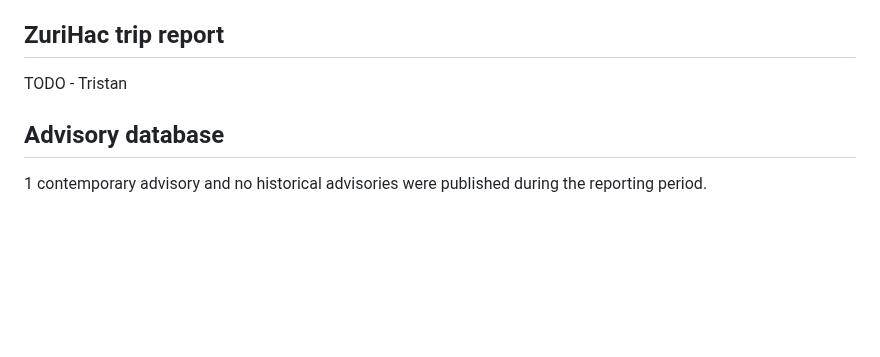
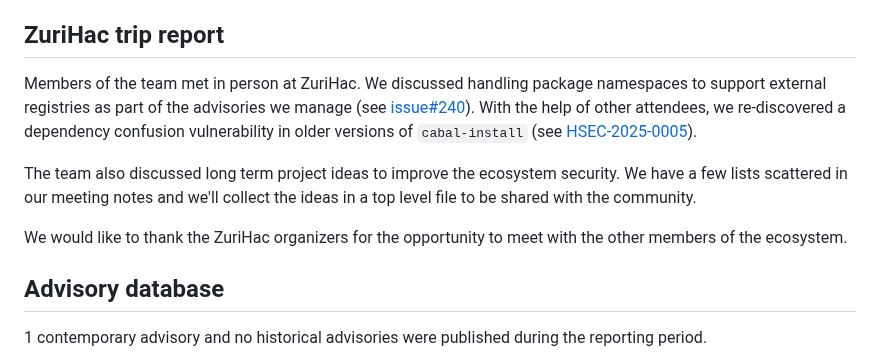
Before and after one commit to haskell/security-advisories, a Markdown page: reports/2025-07-13-Q2-report.md, the part around one of its changes. Rendered like a GitHub page; blank space fills up the shorter version.

Commit message:
Add ZuriHac trip report to the 2025-q2 report

```diff
--- a/reports/2025-07-13-Q2-report.md
+++ b/reports/2025-07-13-Q2-report.md
@@ -44,4 +44,18 @@ the mail address is there if no other appropriate channel exists.
 
 ## ZuriHac trip report
 
-TODO - Tristan
+Members of the team met in person at ZuriHac. We discussed handling
+package namespaces to support external registries as part of the
+advisories we manage (see [issue#240][issue-240]). With the help of
+other attendees, we re-discovered a dependency confusion
+vulnerability in older versions of `cabal-install` (see
+[HSEC-2025-0005]).
+
+The team also discussed long term project ideas to improve the
+ecosystem security.  We have a few lists scattered in our meeting
+notes and we'll collect the ideas in a top level file to be shared
+with the community.
+
+We would like to thank the ZuriHac organizers for the opportunity to
+meet with the other members of the ecosystem.
+
```
Also changed, not shown: other parts of reports/2025-07-13-Q2-report.md (+2 -0 lines).
